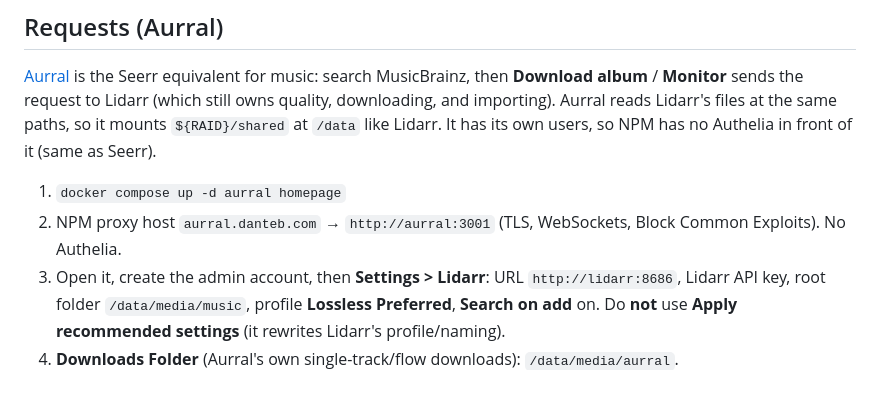
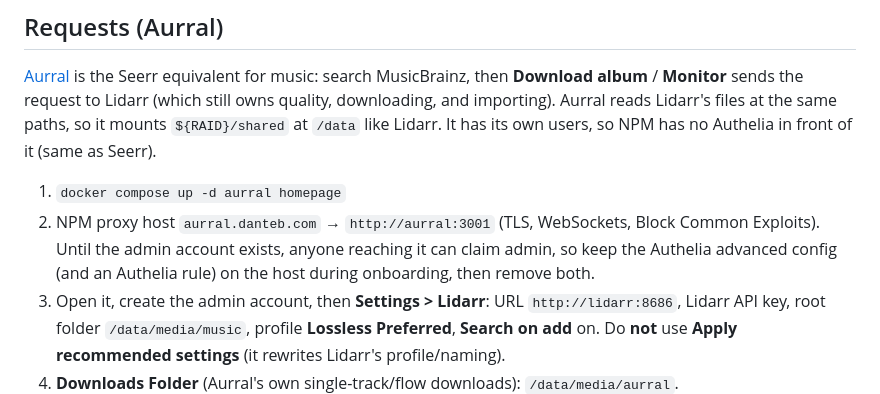
Before and after one commit to dantebarbieri/homeserver, a Markdown page: docker/docs/MUSIC.md, the part around the change. GitHub-like rendering.

Commit message:
Document Aurral onboarding Authelia precaution
Co-authored-by: Copilot App <223556219+Copilot@users.noreply.github.com>

```diff
--- a/docker/docs/MUSIC.md
+++ b/docker/docs/MUSIC.md
@@ -357,7 +357,9 @@ like Lidarr. It has its own users, so NPM has no Authelia in front of it
 
 1. `docker compose up -d aurral homepage`
 2. NPM proxy host `aurral.danteb.com` → `http://aurral:3001` (TLS,
-   WebSockets, Block Common Exploits). No Authelia.
+   WebSockets, Block Common Exploits). Until the admin account exists, anyone
+   reaching it can claim admin, so keep the Authelia advanced config (and an
+   Authelia rule) on the host during onboarding, then remove both.
 3. Open it, create the admin account, then **Settings > Lidarr**: URL
    `http://lidarr:8686`, Lidarr API key, root folder `/data/media/music`,
    profile **Lossless Preferred**, **Search on add** on. Do **not** use
```
